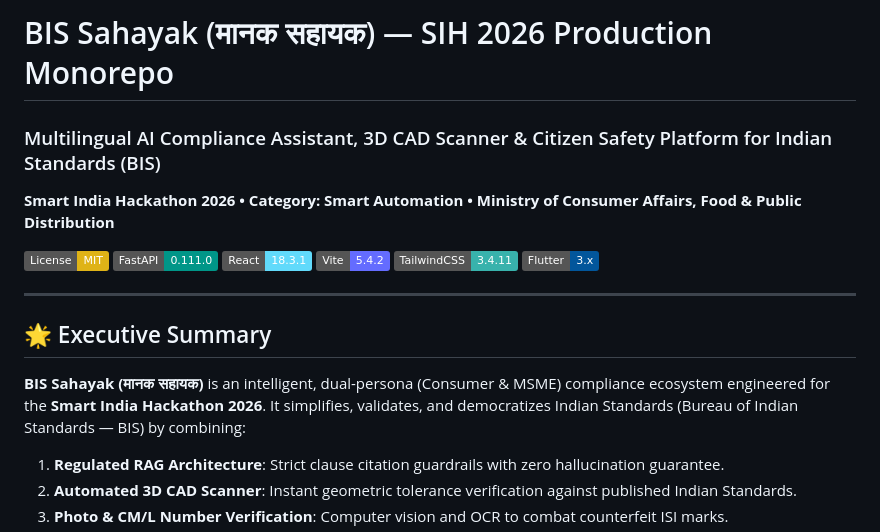
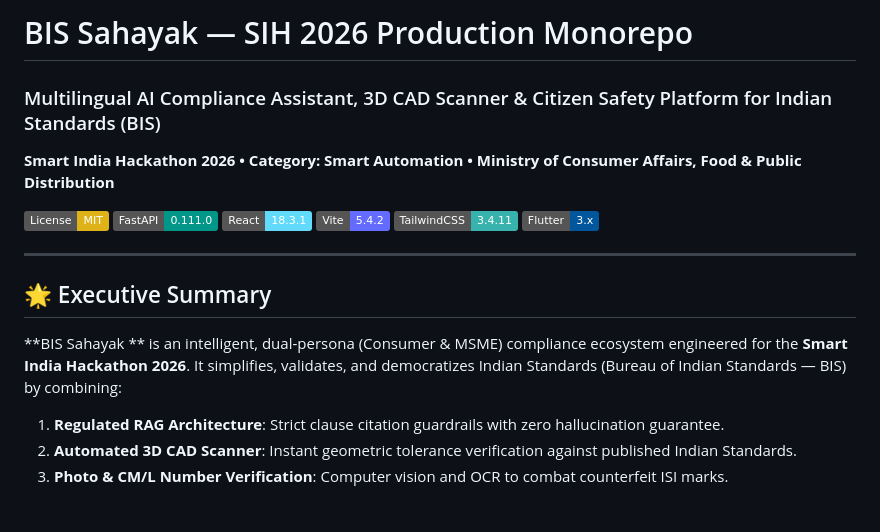
Before and after one commit to vamsi2007185/bis-sahayak, a Markdown page: README.md, the part around the change. Rendered like a GitHub page; badges without logos; blank space fills up the shorter version.

Commit message:
Refine project title and executive summary in README
Updated the project title in the README and removed the Hindi translation for clarity. Minor formatting adjustments made in the executive summary.

```diff
--- a/README.md
+++ b/README.md
@@ -1,4 +1,4 @@
-# BIS Sahayak (मानक सहायक) — SIH 2026 Production Monorepo
+# BIS Sahayak  — SIH 2026 Production Monorepo
 ### Multilingual AI Compliance Assistant, 3D CAD Scanner & Citizen Safety Platform for Indian Standards (BIS)
 **Smart India Hackathon 2026 • Category: Smart Automation • Ministry of Consumer Affairs, Food & Public Distribution**
 
@@ -13,7 +13,7 @@
 
 ## 🌟 Executive Summary
 
-**BIS Sahayak (मानक सहायक)** is an intelligent, dual-persona (Consumer & MSME) compliance ecosystem engineered for the **Smart India Hackathon 2026**. It simplifies, validates, and democratizes Indian Standards (Bureau of Indian Standards — BIS) by combining:
+**BIS Sahayak ** is an intelligent, dual-persona (Consumer & MSME) compliance ecosystem engineered for the **Smart India Hackathon 2026**. It simplifies, validates, and democratizes Indian Standards (Bureau of Indian Standards — BIS) by combining:
 1. **Regulated RAG Architecture**: Strict clause citation guardrails with zero hallucination guarantee.
 2. **Automated 3D CAD Scanner**: Instant geometric tolerance verification against published Indian Standards.
 3. **Photo & CM/L Number Verification**: Computer vision and OCR to combat counterfeit ISI marks.
```
